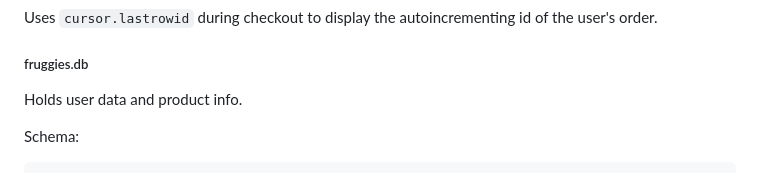
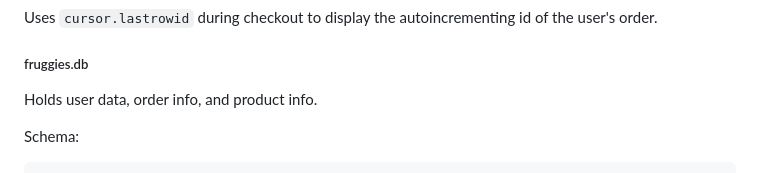
Before and after one commit to slsj31/fruggie, a Markdown page: README.md, the part around the change. Drawn GitHub-style.

````diff
--- a/README.md
+++ b/README.md
@@ -71,7 +71,7 @@ Similarly to register.html, displays a simple Bootstrap form that allows the use
 ##### order-confirmation
 Uses `cursor.lastrowid` during checkout to display the autoincrementing id of the user's order.
 ##### fruggies.db
-Holds user data and product info.
+Holds user data, order info, and product info.
 
 Schema:
 ```
````
